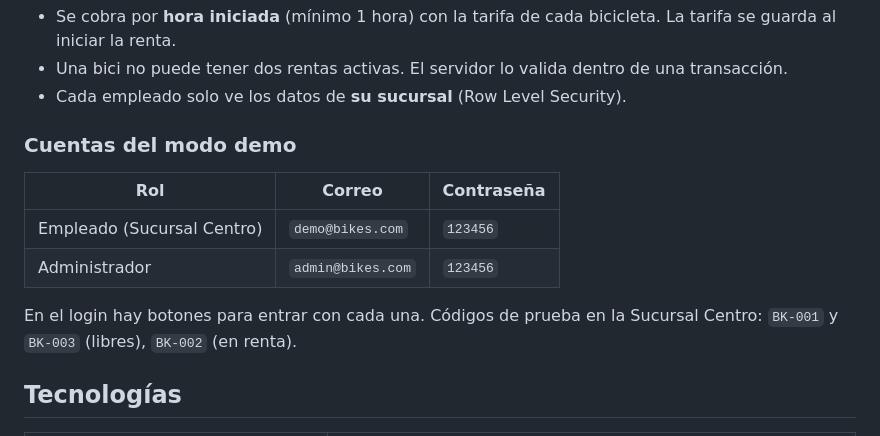
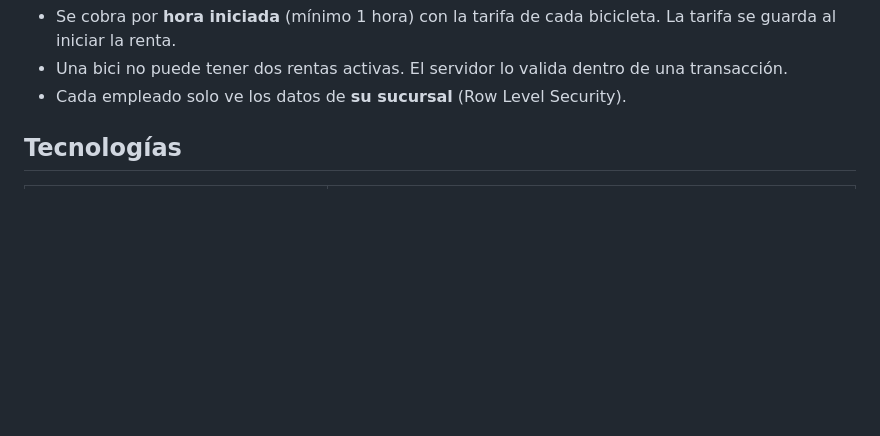
Before and after one commit to briianp/bikes-rental-app, a Markdown page: README.md, the part around the change. GitHub-like rendering; blank space fills up the shorter version.

Commit message:
Remove demo account details from README
Removed demo account section from README.

```diff
--- a/README.md
+++ b/README.md
@@ -25,14 +25,7 @@ App móvil en **Flutter** para controlar la renta de bicicletas en varias sucurs
 - Una bici no puede tener dos rentas activas. El servidor lo valida dentro de una transacción.
 - Cada empleado solo ve los datos de **su sucursal** (Row Level Security).
 
-### Cuentas del modo demo
 
-| Rol | Correo | Contraseña |
-| --- | --- | --- |
-| Empleado (Sucursal Centro) | `demo@bikes.com` | `123456` |
-| Administrador | `admin@bikes.com` | `123456` |
-
-En el login hay botones para entrar con cada una. Códigos de prueba en la Sucursal Centro: `BK-001` y `BK-003` (libres), `BK-002` (en renta).
 
 ## Tecnologías
 
```
